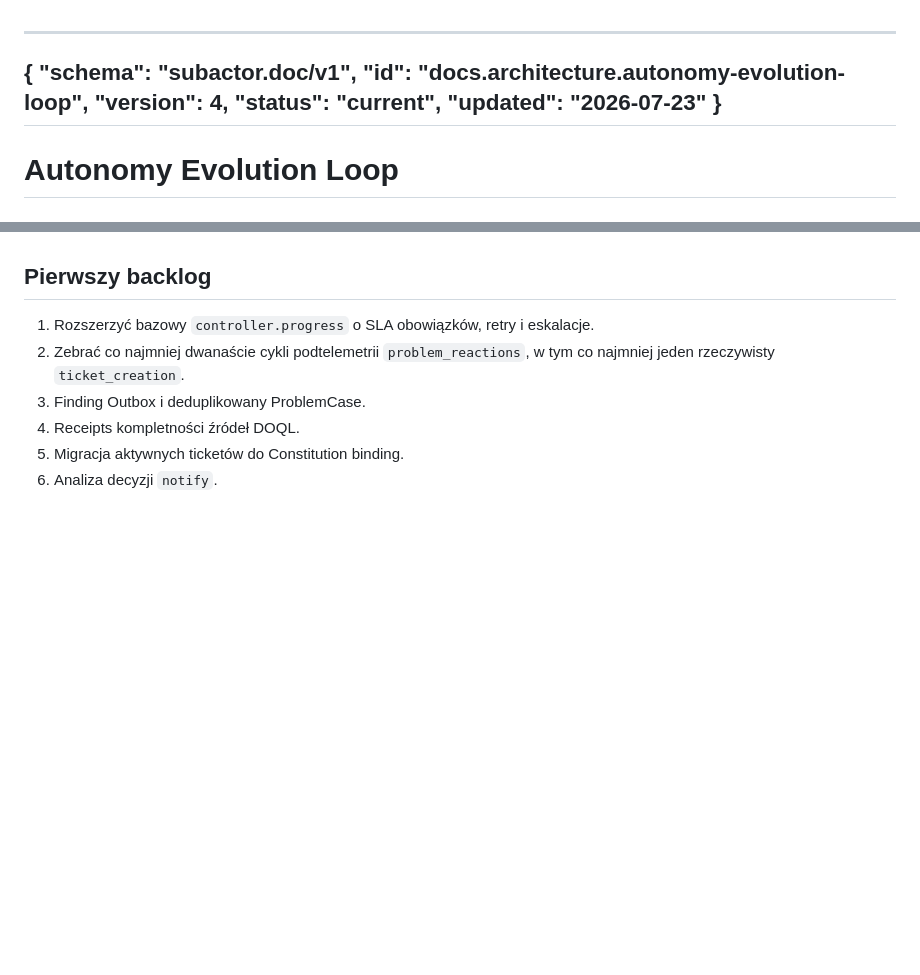
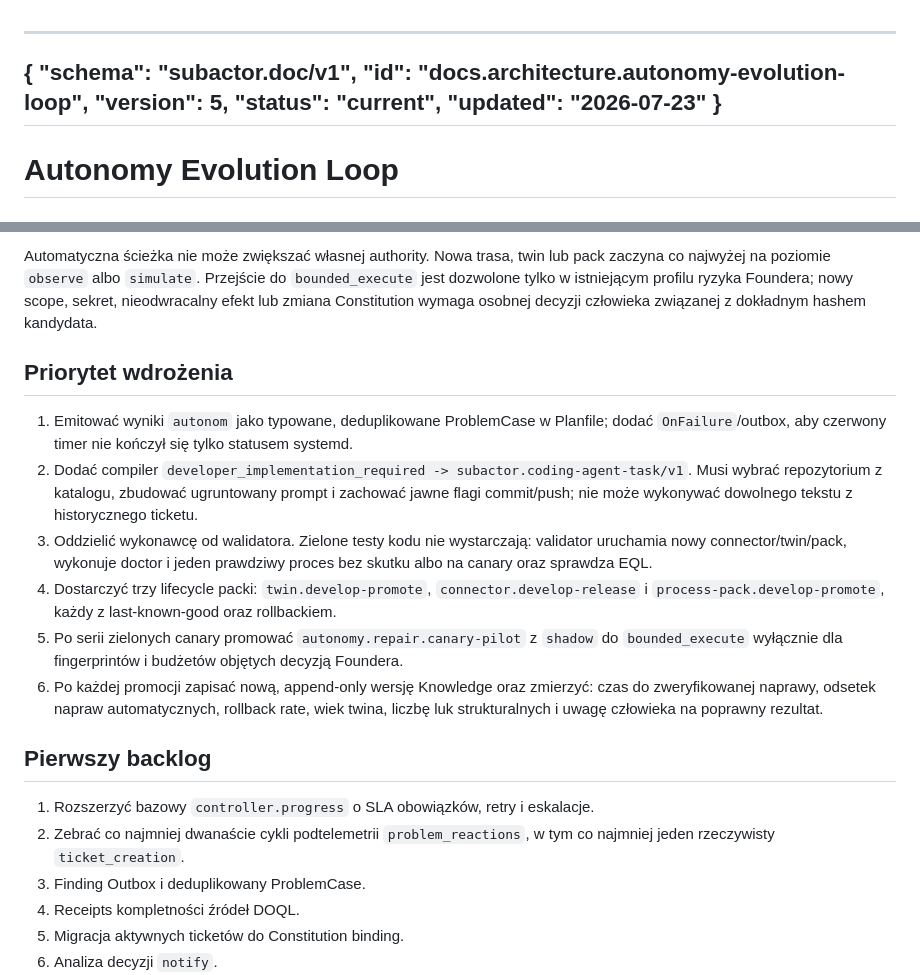
Before and after one commit to subactor/docs, a Markdown page: architecture/autonomy-evolution-loop.md, 2 parts joined by grey strips. Rendered like a GitHub page; blank space fills up the shorter version.

```diff
--- a/architecture/autonomy-evolution-loop.md
+++ b/architecture/autonomy-evolution-loop.md
@@ -2,7 +2,7 @@
 {
   "schema": "subactor.doc/v1",
   "id": "docs.architecture.autonomy-evolution-loop",
-  "version": 4,
+  "version": 5,
   "status": "current",
   "updated": "2026-07-23"
 }
@@ -101,3 +169,31 @@ Każdy eksperyment ma:
+Automatyczna ścieżka nie może zwiększać własnej authority. Nowa trasa, twin lub
+pack zaczyna co najwyżej na poziomie `observe` albo `simulate`. Przejście do
+`bounded_execute` jest dozwolone tylko w istniejącym profilu ryzyka Foundera;
+nowy scope, sekret, nieodwracalny efekt lub zmiana Constitution wymaga osobnej
+decyzji człowieka związanej z dokładnym hashem kandydata.
+
+## Priorytet wdrożenia
+
+1. Emitować wyniki `autonom` jako typowane, deduplikowane ProblemCase w
+   Planfile; dodać `OnFailure`/outbox, aby czerwony timer nie kończył się tylko
+   statusem systemd.
+2. Dodać compiler `developer_implementation_required ->
+   subactor.coding-agent-task/v1`. Musi wybrać repozytorium z katalogu, zbudować
+   ugruntowany prompt i zachować jawne flagi commit/push; nie może wykonywać
+   dowolnego tekstu z historycznego ticketu.
+3. Oddzielić wykonawcę od walidatora. Zielone testy kodu nie wystarczają:
+   validator uruchamia nowy connector/twin/pack, wykonuje doctor i jeden
+   prawdziwy proces bez skutku albo na canary oraz sprawdza EQL.
+4. Dostarczyć trzy lifecycle packi: `twin.develop-promote`,
+   `connector.develop-release` i `process-pack.develop-promote`, każdy z
+   last-known-good oraz rollbackiem.
+5. Po serii zielonych canary promować `autonomy.repair.canary-pilot` z `shadow`
+   do `bounded_execute` wyłącznie dla fingerprintów i budżetów objętych decyzją
+   Foundera.
+6. Po każdej promocji zapisać nową, append-only wersję Knowledge oraz zmierzyć:
+   czas do zweryfikowanej naprawy, odsetek napraw automatycznych, rollback rate,
+   wiek twina, liczbę luk strukturalnych i uwagę człowieka na poprawny rezultat.
+
 ## Pierwszy backlog
 
 1. Rozszerzyć bazowy `controller.progress` o SLA obowiązków, retry i
```
Also changed, not shown: other parts of architecture/autonomy-evolution-loop.md (+68 -0 lines).
